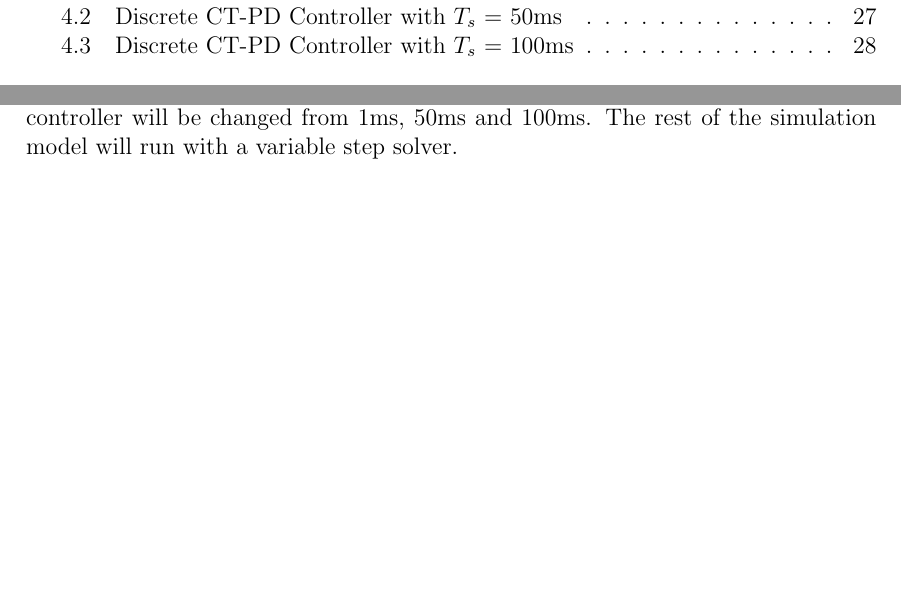
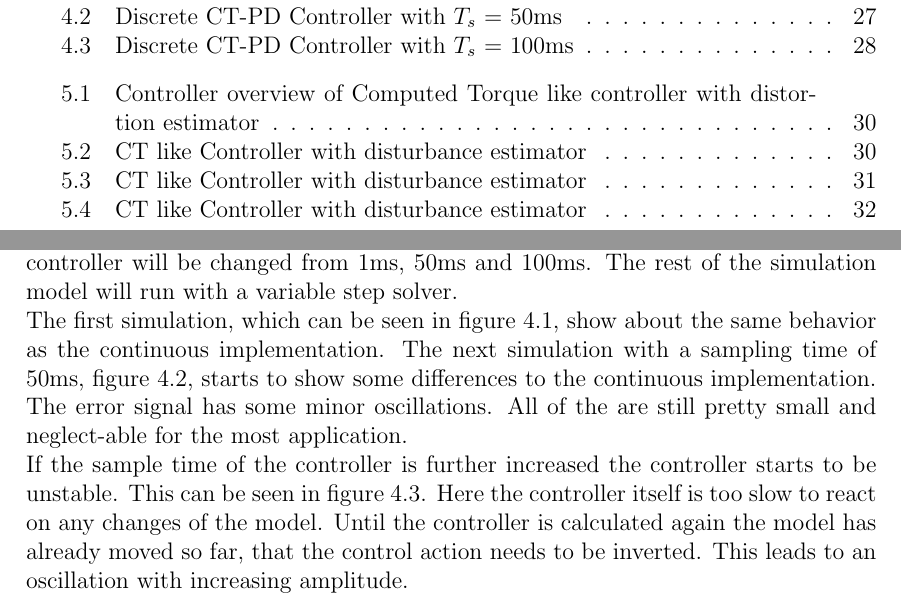
Before and after one commit to TobiasKar/RoboControlPaper, a LaTeX document (Report/report.tex, which reads Report/chapter3.tex, Report/chapter4.tex, Report/chapter6.tex): two parts of pages 3 and 28 of 31 before the commit and two parts of pages 3 and 28 of 38 after it, joined at a grey line, cut so that both start at the same text, the shorter picture padded with empty space. The pictures show the PDF file Report/report.pdf that the author committed with the source.

Commit message:
disturbance chapter + smo

```diff
--- a/Report/chapter3.tex
+++ b/Report/chapter3.tex
@@ -170,16 +170,19 @@ The last simulation of the PID joint controllers, will utilize the previous para
  	\label{fig:ch3_digi1}
  \end{figure}
 
+The first simulation, which can be seen in figure \ref{fig:ch3_digi1}, show about the same behavior as the continuous implementation.
 \begin{figure}[h]
 	\centering
 	\includegraphics[width=0.85\textwidth]{pics/ComputedTorquePD-Controllerwith50msSamplingTime.png}\\
 	\caption{Discrete CT-PD Controller with $T_s$ = 50ms}
 	\label{fig:ch3_digi2}
 \end{figure}
-
+ The next simulation with a sampling time of 50ms, figure \ref{fig:ch3_digi2}, starts to show some differences to the continuous implementation. The error signal has some minor oscillations. All of the are still pretty small and neglect-able for the most application.
 \begin{figure}[h]
 	\centering
 	\includegraphics[width=0.85\textwidth]{pics/ComputedTorquePD-Controllerwith100msSamplingTime.png}\\
 	\caption{Discrete CT-PD Controller with $T_s$ = 100ms}
 	\label{fig:ch3_digi3}
 \end{figure}
+
+ If the sample time of the controller is further increased the controller starts to be unstable. This can be seen in figure \ref{fig:ch3_digi3}. Here the controller itself is too slow to react on any changes of the model. Until the controller is calculated again the model has already moved so far, that the control action needs to be inverted. This leads to an oscillation with increasing amplitude.
--- /dev/null
+++ b/Report/chapter4.tex
@@ -0,0 +1 @@
+\chapter{ Computed Torque like Controller with disturbance estimator}
@@ -0,0 +22,53 @@
+l & estimator parameter
+\end{tabular}\nonumber
+\end{gather*}
+
+The controller structure can be seen in figure \ref{fig:ctEstimator}.
+\begin{figure}[]
+	\centering
+	\includegraphics[width=0.55\textwidth]{pics/ctestimator.png}\\
+	\caption{Controller overview of Computed Torque like controller with distortion estimator}
+	\label{fig:ctEstimator}
+\end{figure}
+
+For the simulation of this controller several different parameter sets are used, which can be seen within table \ref{tab:ch5_distesti}.
+
+\begin{table}[h]
+	\begin{center}
+
+		\label{tab:ch5_distesti}
+		\begin{tabular}{lll}
+			&                                   & According          \\
+			$l_i$ & $\frac{\omega_{estim}}{\omega_n}$ & Figure             \\
+			\midrule
+			20    & 2                                 & \ref{fig:ch4_esti1} \\
+			100   & 2                                 & \ref{fig:ch4_esti2} \\
+			100   & 10                                & \ref{fig:ch4_esti3} \\
+			\bottomrule
+		\end{tabular}
+	\caption{Controller parameters for simulations witch CT like controller with disturbance estimator}
+	\end{center}
+\end{table}
+
+Figure \ref{fig:ch4_esti1} show the first simulation result. Here the controller needs around 20 seconds to settle and the initial peak of the torque is around 100Nm.\\
+\begin{figure}[]
+	\centering
+	\includegraphics[width=0.85\textwidth]{pics/ComputedTorquewithdisturbanceEstimatorParamterSet1.png}\\
+	\caption{CT like Controller with disturbance estimator}
+	\label{fig:ch4_esti1}
+\end{figure}
+The next simulation uses parameters with higher gains, which lead to a settling time of around 2seconds; figure \ref{fig:ch4_esti2}. To reach the faster result a higher peak of the torque is needed.
+\begin{figure}[]
+	\centering
+	\includegraphics[width=0.85\textwidth]{pics/ComputedTorquewithdisturbanceEstimatorParamterSet2.png}\\
+	\caption{CT like Controller with disturbance estimator}
+	\label{fig:ch4_esti2}
+\end{figure}
+
+The last parameter set combines the advantages from the previous simulations. It has a fast settling at around 5seconds, which is short compared to the first simulation. And the torque of the system does not show similar peaks as the previous simulation with a maximum of around 100Nm.
+\begin{figure}[]
+	\centering
+	\includegraphics[width=0.85\textwidth]{pics/ComputedTorquewithdisturbanceEstimatorParamterSet3.png}\\
+	\caption{CT like Controller with disturbance estimator}
+	\label{fig:ch4_esti3}
+\end{figure}
--- /dev/null
+++ b/Report/chapter6.tex
@@ -0,0 +1 @@
+\chapter{ Computed Torque like Controller with disturbance estimator}
```
Also changed, not shown: Report/chapter5.tex (added, +46 -0 lines), Report/report.tex (+3 -0 lines), Report/pics/ctestimator.PNG (added), Report/report.pdf, Report/chapter4.tex (20 more changed lines).
